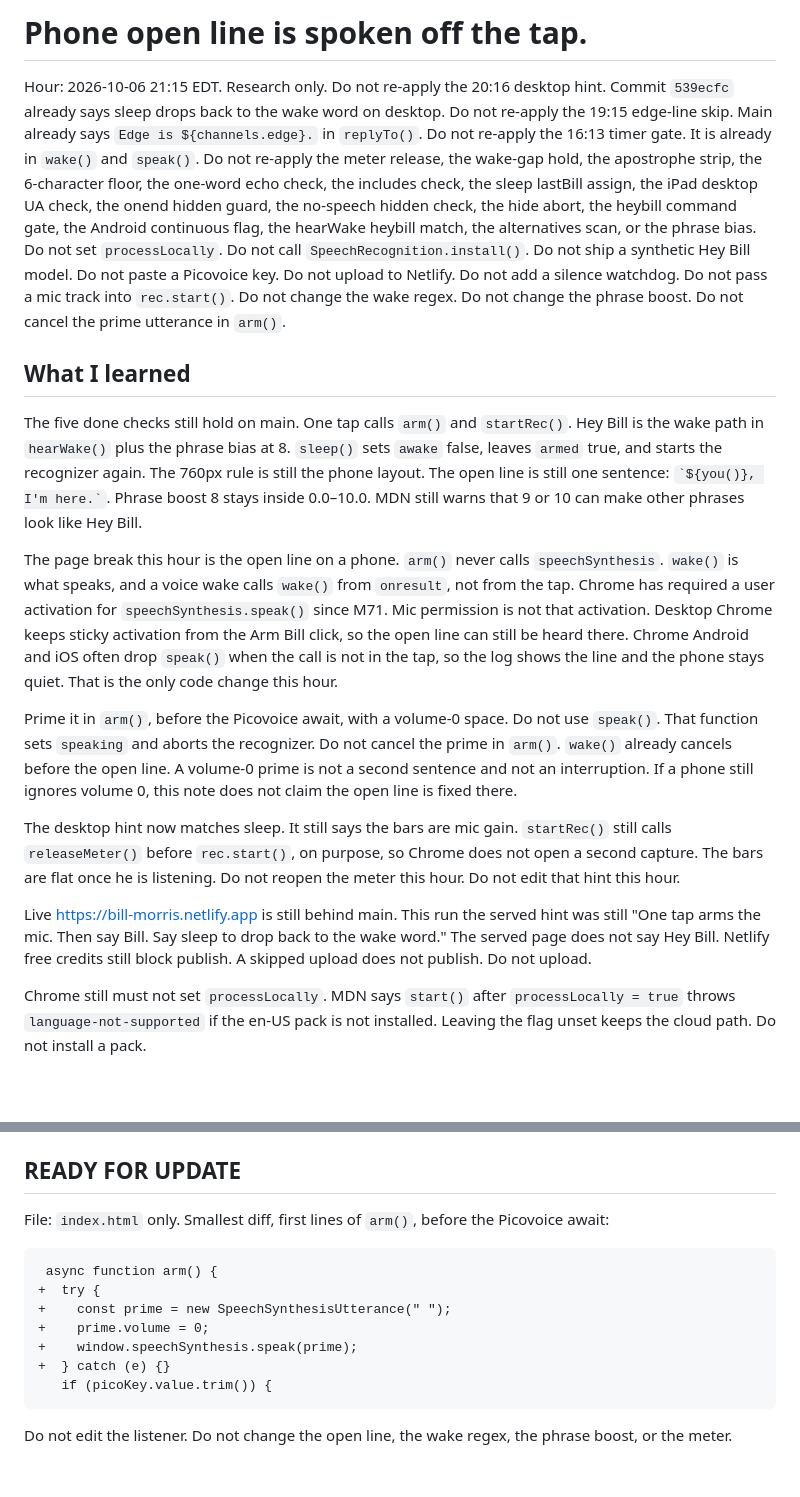
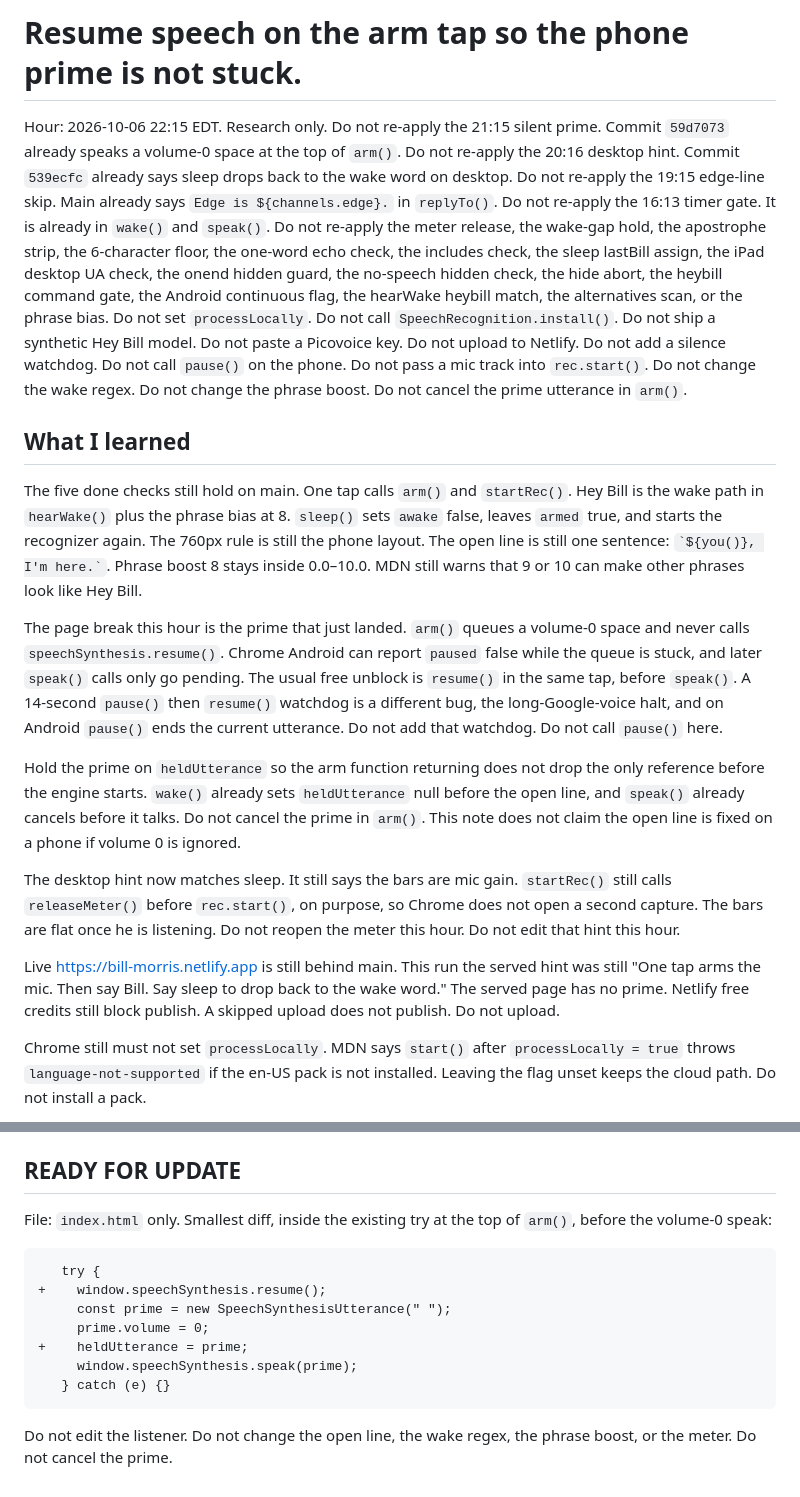
Before and after one commit to aldojriveron-sys/bill-morris, a Markdown page: WAKE.md, 2 parts joined by grey strips. GitHub-like rendering; blank space fills up the shorter version.

Commit message:
Note Chrome Android can leave the arm-tap prime stuck until resume.

````diff
--- a/WAKE.md
+++ b/WAKE.md
@@ -1,18 +1,18 @@
-# Phone open line is spoken off the tap.
+# Resume speech on the arm tap so the phone prime is not stuck.
 
-Hour: 2026-10-06 21:15 EDT. Research only. Do not re-apply the 20:16 desktop hint. Commit `539ecfc` already says sleep drops back to the wake word on desktop. Do not re-apply the 19:15 edge-line skip. Main already says `Edge is ${channels.edge}.` in `replyTo()`. Do not re-apply the 16:13 timer gate. It is already in `wake()` and `speak()`. Do not re-apply the meter release, the wake-gap hold, the apostrophe strip, the 6-character floor, the one-word echo check, the includes check, the sleep lastBill assign, the iPad desktop UA check, the onend hidden guard, the no-speech hidden check, the hide abort, the heybill command gate, the Android continuous flag, the hearWake heybill match, the alternatives scan, or the phrase bias. Do not set `processLocally`. Do not call `SpeechRecognition.install()`. Do not ship a synthetic Hey Bill model. Do not paste a Picovoice key. Do not upload to Netlify. Do not add a silence watchdog. Do not pass a mic track into `rec.start()`. Do not change the wake regex. Do not change the phrase boost. Do not cancel the prime utterance in `arm()`.
+Hour: 2026-10-06 22:15 EDT. Research only. Do not re-apply the 21:15 silent prime. Commit `59d7073` already speaks a volume-0 space at the top of `arm()`. Do not re-apply the 20:16 desktop hint. Commit `539ecfc` already says sleep drops back to the wake word on desktop. Do not re-apply the 19:15 edge-line skip. Main already says `Edge is ${channels.edge}.` in `replyTo()`. Do not re-apply the 16:13 timer gate. It is already in `wake()` and `speak()`. Do not re-apply the meter release, the wake-gap hold, the apostrophe strip, the 6-character floor, the one-word echo check, the includes check, the sleep lastBill assign, the iPad desktop UA check, the onend hidden guard, the no-speech hidden check, the hide abort, the heybill command gate, the Android continuous flag, the hearWake heybill match, the alternatives scan, or the phrase bias. Do not set `processLocally`. Do not call `SpeechRecognition.install()`. Do not ship a synthetic Hey Bill model. Do not paste a Picovoice key. Do not upload to Netlify. Do not add a silence watchdog. Do not call `pause()` on the phone. Do not pass a mic track into `rec.start()`. Do not change the wake regex. Do not change the phrase boost. Do not cancel the prime utterance in `arm()`.
 
 ## What I learned
 
 The five done checks still hold on main. One tap calls `arm()` and `startRec()`. Hey Bill is the wake path in `hearWake()` plus the phrase bias at 8. `sleep()` sets `awake` false, leaves `armed` true, and starts the recognizer again. The 760px rule is still the phone layout. The open line is still one sentence: `` `${you()}, I'm here.` ``. Phrase boost 8 stays inside 0.0–10.0. MDN still warns that 9 or 10 can make other phrases look like Hey Bill.
 
-The page break this hour is the open line on a phone. `arm()` never calls `speechSynthesis`. `wake()` is what speaks, and a voice wake calls `wake()` from `onresult`, not from the tap. Chrome has required a user activation for `speechSynthesis.speak()` since M71. Mic permission is not that activation. Desktop Chrome keeps sticky activation from the Arm Bill click, so the open line can still be heard there. Chrome Android and iOS often drop `speak()` when the call is not in the tap, so the log shows the line and the phone stays quiet. That is the only code change this hour.
+The page break this hour is the prime that just landed. `arm()` queues a volume-0 space and never calls `speechSynthesis.resume()`. Chrome Android can report `paused` false while the queue is stuck, and later `speak()` calls only go pending. The usual free unblock is `resume()` in the same tap, before `speak()`. A 14-second `pause()` then `resume()` watchdog is a different bug, the long-Google-voice halt, and on Android `pause()` ends the current utterance. Do not add that watchdog. Do not call `pause()` here.
 
-Prime it in `arm()`, before the Picovoice await, with a volume-0 space. Do not use `speak()`. That function sets `speaking` and aborts the recognizer. Do not cancel the prime in `arm()`. `wake()` already cancels before the open line. A volume-0 prime is not a second sentence and not an interruption. If a phone still ignores volume 0, this note does not claim the open line is fixed there.
+Hold the prime on `heldUtterance` so the arm function returning does not drop the only reference before the engine starts. `wake()` already sets `heldUtterance` null before the open line, and `speak()` already cancels before it talks. Do not cancel the prime in `arm()`. This note does not claim the open line is fixed on a phone if volume 0 is ignored.
 
 The desktop hint now matches sleep. It still says the bars are mic gain. `startRec()` still calls `releaseMeter()` before `rec.start()`, on purpose, so Chrome does not open a second capture. The bars are flat once he is listening. Do not reopen the meter this hour. Do not edit that hint this hour.
 
-Live https://bill-morris.netlify.app is still behind main. This run the served hint was still "One tap arms the mic. Then say Bill. Say sleep to drop back to the wake word." The served page does not say Hey Bill. Netlify free credits still block publish. A skipped upload does not publish. Do not upload.
+Live https://bill-morris.netlify.app is still behind main. This run the served hint was still "One tap arms the mic. Then say Bill. Say sleep to drop back to the wake word." The served page has no prime. Netlify free credits still block publish. A skipped upload does not publish. Do not upload.
 
 Chrome still must not set `processLocally`. MDN says `start()` after `processLocally = true` throws `language-not-supported` if the en-US pack is not installed. Leaving the flag unset keeps the cloud path. Do not install a pack.
 
@@ -27,16 +27,16 @@ Netlify free credits still block publish. Live can stay behind main, including t
 ## READY FOR UPDATE
 
 File: `index.html` only.
-Smallest diff, first lines of `arm()`, before the Picovoice await:
+Smallest diff, inside the existing try at the top of `arm()`, before the volume-0 speak:
 
 ```
- async function arm() {
-+  try {
-+    const prime = new SpeechSynthesisUtterance(" ");
-+    prime.volume = 0;
-+    window.speechSynthesis.speak(prime);
-+  } catch (e) {}
-   if (picoKey.value.trim()) {
+   try {
++    window.speechSynthesis.resume();
+     const prime = new SpeechSynthesisUtterance(" ");
+     prime.volume = 0;
++    heldUtterance = prime;
+     window.speechSynthesis.speak(prime);
+   } catch (e) {}
 ```
 
-Do not edit the listener. Do not change the open line, the wake regex, the phrase boost, or the meter.
+Do not edit the listener. Do not change the open line, the wake regex, the phrase boost, or the meter. Do not cancel the prime.
````
